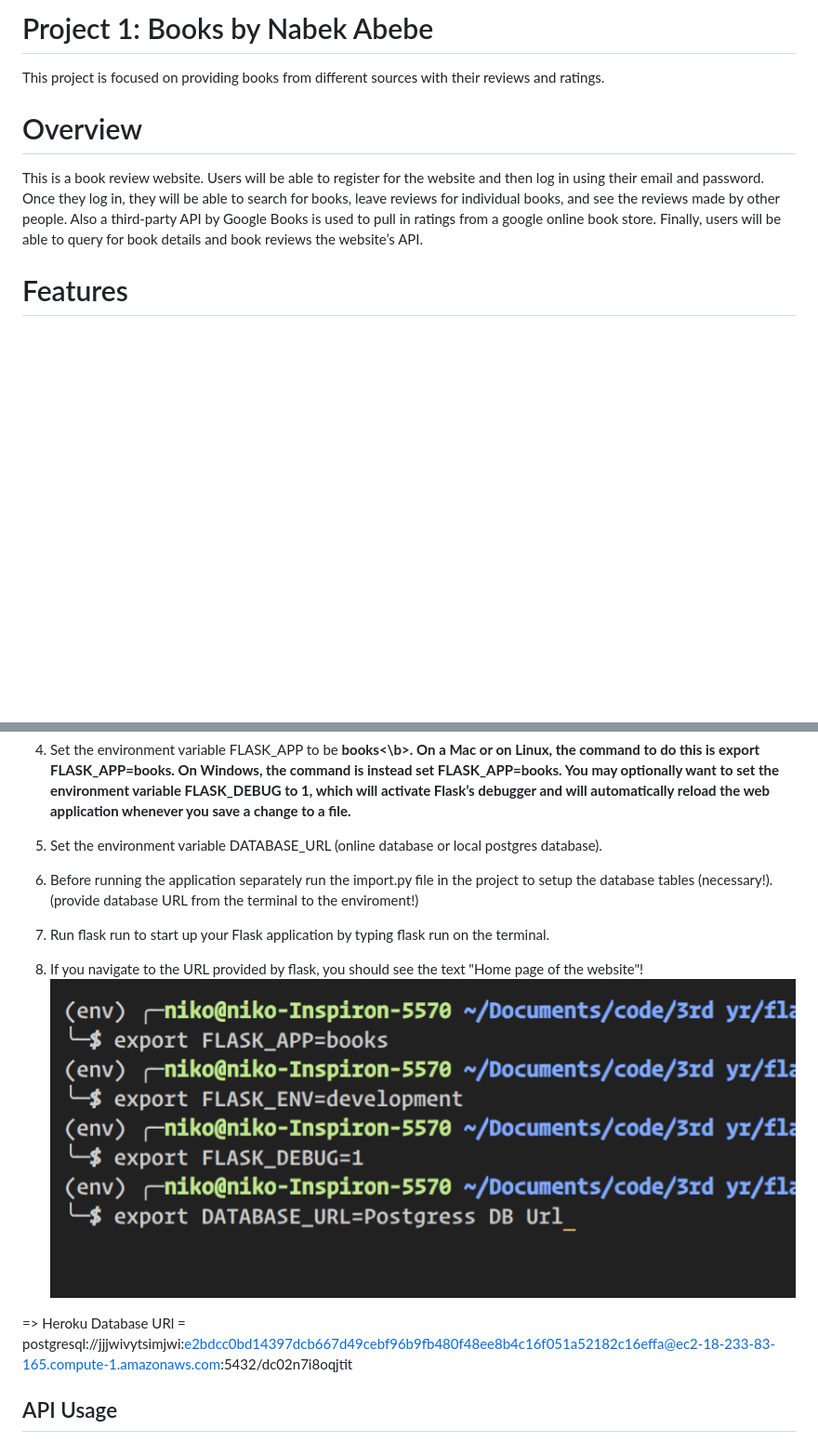
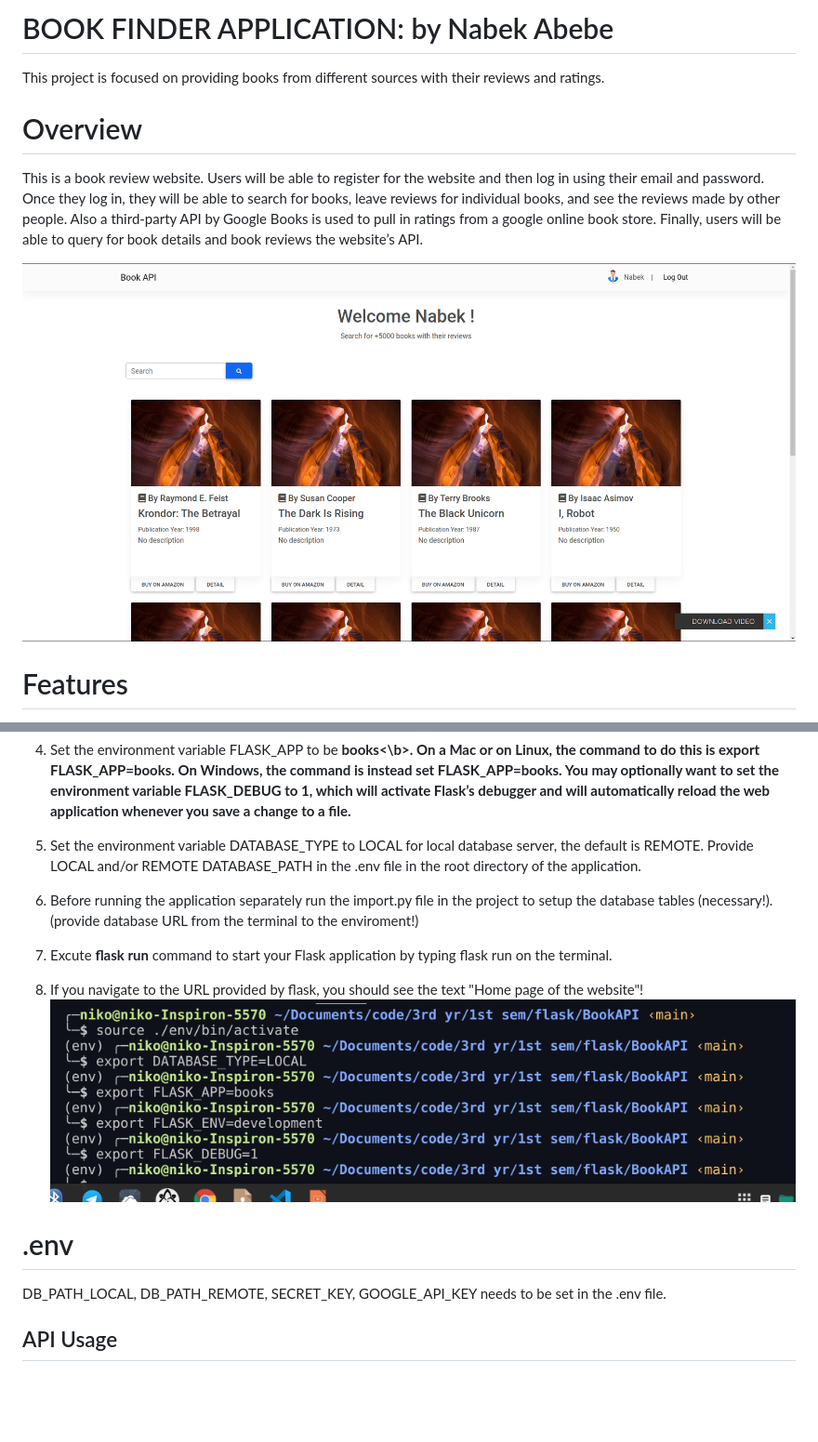
Before and after one commit to nabekabebe/BookFInder, a Markdown page: README.md, 2 parts joined by grey strips. Shown: that part at 93% size. Drawn GitHub-style; pictures changed too: book_finder.png (added), flask.png (deleted), setup.png (added); blank space fills up the shorter version.

Commit message:
added .env file for environment variables

```diff
--- a/README.md
+++ b/README.md
@@ -1,4 +1,4 @@
-# Project 1: Books by Nabek Abebe
+# BOOK FINDER APPLICATION: by Nabek Abebe
 
 This project is focused on providing books from different sources with their
 reviews and ratings.
@@ -11,6 +11,8 @@ able to search for books, leave reviews for individual books, and see the
 reviews made by other people. Also a third-party API by Google Books is used to
 pull in ratings from a google online book store. Finally, users will be able to
 query for book details and book reviews the website’s API.
+
+![alt text](./book_finder.png)
 
 # Features
 
@@ -49,21 +51,24 @@ query for book details and book reviews the website’s API.
    and will automatically reload the web application whenever you save a change
    to a file.
 
-5. Set the environment variable DATABASE_URL (online database or local postgres
-   database).
+5. Set the environment variable DATABASE_TYPE to LOCAL for local database
+   server, the default is REMOTE. Provide LOCAL and/or REMOTE DATABASE_PATH in
+   the .env file in the root directory of the application.
 
 6. Before running the application separately run the import.py file in the
    project to setup the database tables (necessary!). (provide database URL from
    the terminal to the enviroment!)
 
-7. Run flask run to start up your Flask application by typing flask run on the
-   terminal.
+7. Excute <b>flask run</b> command to start your Flask application by typing
+   flask run on the terminal.
 
 8. If you navigate to the URL provided by flask, you should see the text "Home
-   page of the website"! ![alt text](./flask.png)
+   page of the website"! ![alt text](./setup.png)
 
-=> Heroku Database URl =
-postgresql://jjjwivytsimjwi:e2bdcc0bd14397dcb667d49cebf96b9fb480f48ee8b4c16f051a52182c16effa@ec2-18-233-83-165.compute-1.amazonaws.com:5432/dc02n7i8oqjtit
+# .env
+
+DB_PATH_LOCAL, DB_PATH_REMOTE, SECRET_KEY, GOOGLE_API_KEY needs to be set in the
+.env file.
 
 ## API Usage
 
```
Also changed, not shown: 9 other files.
